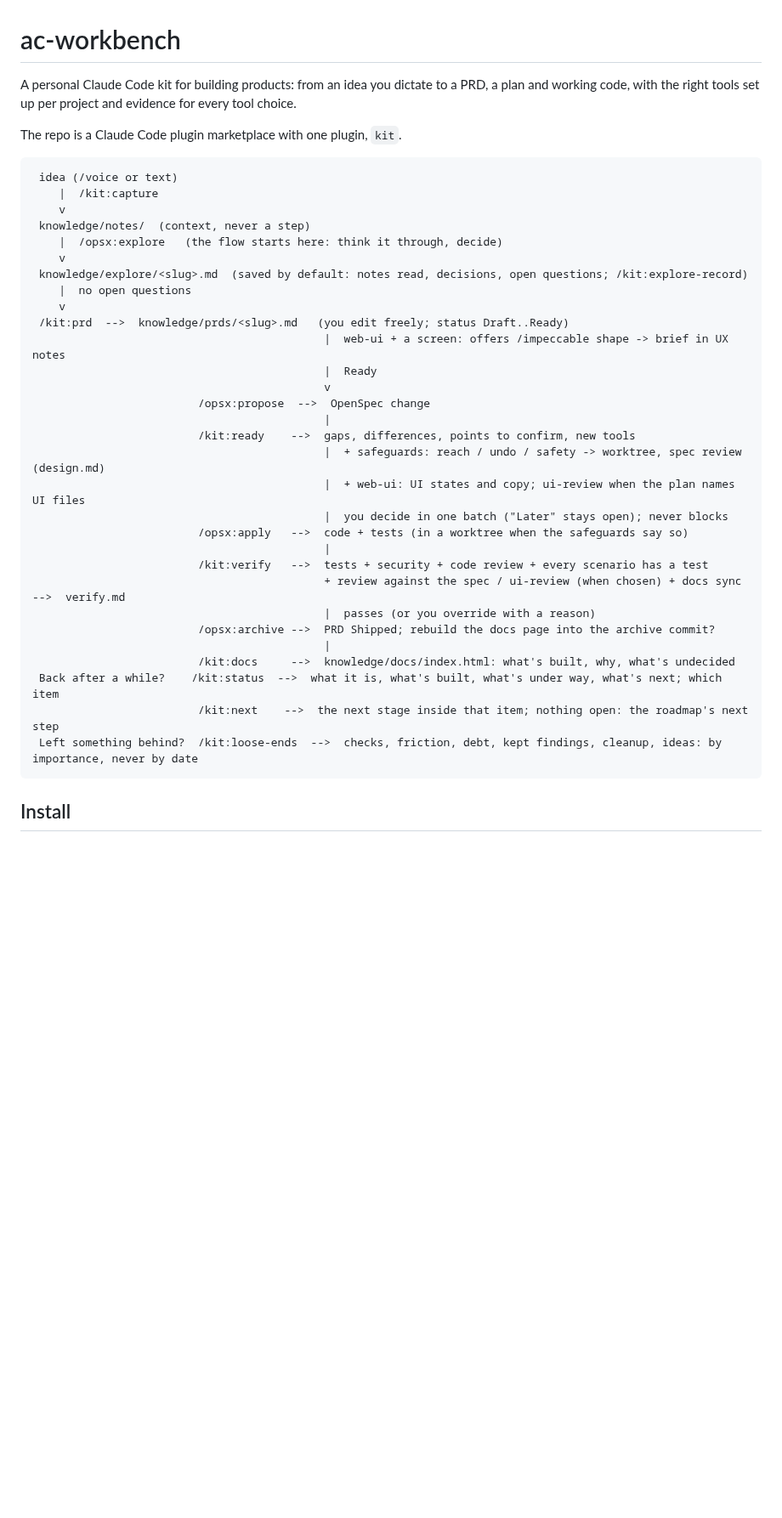
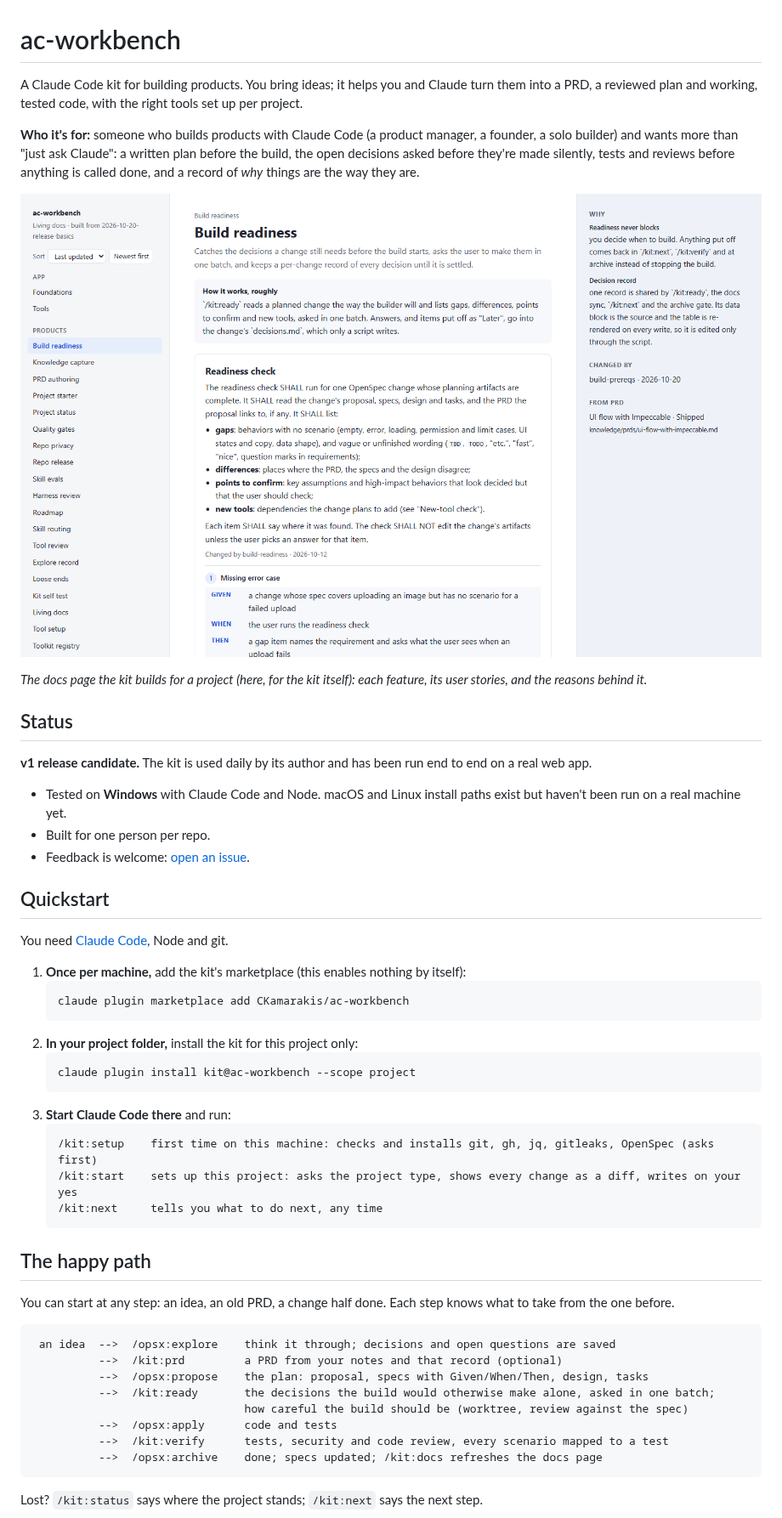
Before and after one commit to CKamarakis/ac-workbench, a Markdown page: README.md, the part around one of its changes. Shown at 85% size. Rendered like a GitHub page; pictures changed too: docs/images/docs-page.png (added); blank space fills up the shorter version.

````diff
--- a/README.md
+++ b/README.md
@@ -1,41 +1,53 @@
 # ac-workbench
 
-A personal Claude Code kit for building products: from an idea you dictate to a PRD, a plan and working code, with the right tools set up per project and evidence for every tool choice.
+A Claude Code kit for building products. You bring ideas; it helps you and Claude turn them into a PRD, a reviewed plan and working, tested code, with the right tools set up per project.
 
-The repo is a Claude Code plugin marketplace with one plugin, `kit`.
+**Who it's for:** someone who builds products with Claude Code (a product manager, a founder, a solo builder) and wants more than "just ask Claude": a written plan before the build, the open decisions asked before they're made silently, tests and reviews before anything is called done, and a record of *why* things are the way they are.
+
+![The docs page the kit builds for a project: each feature, its user stories and the why behind it](docs/images/docs-page.png)
+
+*The docs page the kit builds for a project (here, for the kit itself): each feature, its user stories, and the reasons behind it.*
+
+## Status
+
+**v1 release candidate.** The kit is used daily by its author and has been run end to end on a real web app.
+- Tested on **Windows** with Claude Code and Node. macOS and Linux install paths exist but haven't been run on a real machine yet.
+- Built for one person per repo.
+- Feedback is welcome: [open an issue](https://github.com/CKamarakis/ac-workbench/issues/new/choose).
+
+## Quickstart
+
+You need [Claude Code](https://code.claude.com), Node and git.
+
+1. **Once per machine,** add the kit's marketplace (this enables nothing by itself):
+   ```bash
+   claude plugin marketplace add CKamarakis/ac-workbench
+   ```
+2. **In your project folder,** install the kit for this project only:
+   ```bash
+   claude plugin install kit@ac-workbench --scope project
+   ```
+3. **Start Claude Code there** and run:
+   ```
+   /kit:setup    first time on this machine: checks and installs git, gh, jq, gitleaks, OpenSpec (asks first)
+   /kit:start    sets up this project: asks the project type, shows every change as a diff, writes on your yes
+   /kit:next     tells you what to do next, any time
+   ```
+
+## The happy path
+
+You can start at any step: an idea, an old PRD, a change half done. Each step knows what to take from the one before.
 
 ```
- idea (/voice or text)
-    |  /kit:capture
-    v
- knowledge/notes/  (context, never a step)
-    |  /opsx:explore   (the flow starts here: think it through, decide)
-    v
- knowledge/explore/<slug>.md  (saved by default: notes read, decisions, open questions; /kit:explore-record)
-    |  no open questions
-    v
- /kit:prd  -->  knowledge/prds/<slug>.md   (you edit freely; status Draft..Ready)
-                                            |  web-ui + a screen: offers /impeccable shape -> brief in UX notes
-                                            |  Ready
-                                            v
-                         /opsx:propose  -->  OpenSpec change
-                                            |
-                         /kit:ready    -->  gaps, differences, points to confirm, new tools
-                                            |  + safeguards: reach / undo / safety -> worktree, spec review (design.md)
-                                            |  + web-ui: UI states and copy; ui-review when the plan names UI files
-                                            |  you decide in one batch ("Later" stays open); never blocks
-                         /opsx:apply   -->  code + tests (in a worktree when the safeguards say so)
-                                            |
-                         /kit:verify   -->  tests + security + code review + every scenario has a test
-                                            + review against the spec / ui-review (when chosen) + docs sync  -->  verify.md
-                                            |  passes (or you override with a reason)
-                         /opsx:archive -->  PRD Shipped; rebuild the docs page into the archive commit?
-                                            |
-                         /kit:docs     -->  knowledge/docs/index.html: what's built, why, what's undecided
- Back after a while?    /kit:status  -->  what it is, what's built, what's under way, what's next; which item
-                         /kit:next    -->  the next stage inside that item; nothing open: the roadmap's next step
- Left something behind?  /kit:loose-ends  -->  checks, friction, debt, kept findings, cleanup, ideas: by importance, never by date
+ an idea  -->  /opsx:explore    think it through; decisions and open questions are saved
+          -->  /kit:prd         a PRD from your notes and that record (optional)
+          -->  /opsx:propose    the plan: proposal, specs with Given/When/Then, design, tasks
+          -->  /kit:ready       the decisions the build would otherwise make alone, asked in one batch;
+                                how careful the build should be (worktree, review against the spec)
+          -->  /opsx:apply      code and tests
+          -->  /kit:verify      tests, security and code review, every scenario mapped to a test
+          -->  /opsx:archive    done; specs updated; /kit:docs refreshes the docs page
 ```
 
-## Install
+Lost? `/kit:status` says where the project stands; `/kit:next` says the next step.
 
````
Also changed, not shown: other parts of README.md (+29 -17 lines), CHANGELOG.md (added, +74 -0 lines), knowledge/roadmaps/roadmap.md (+3 -2 lines), docs/images/kit-status.png (added), 9 other files.
